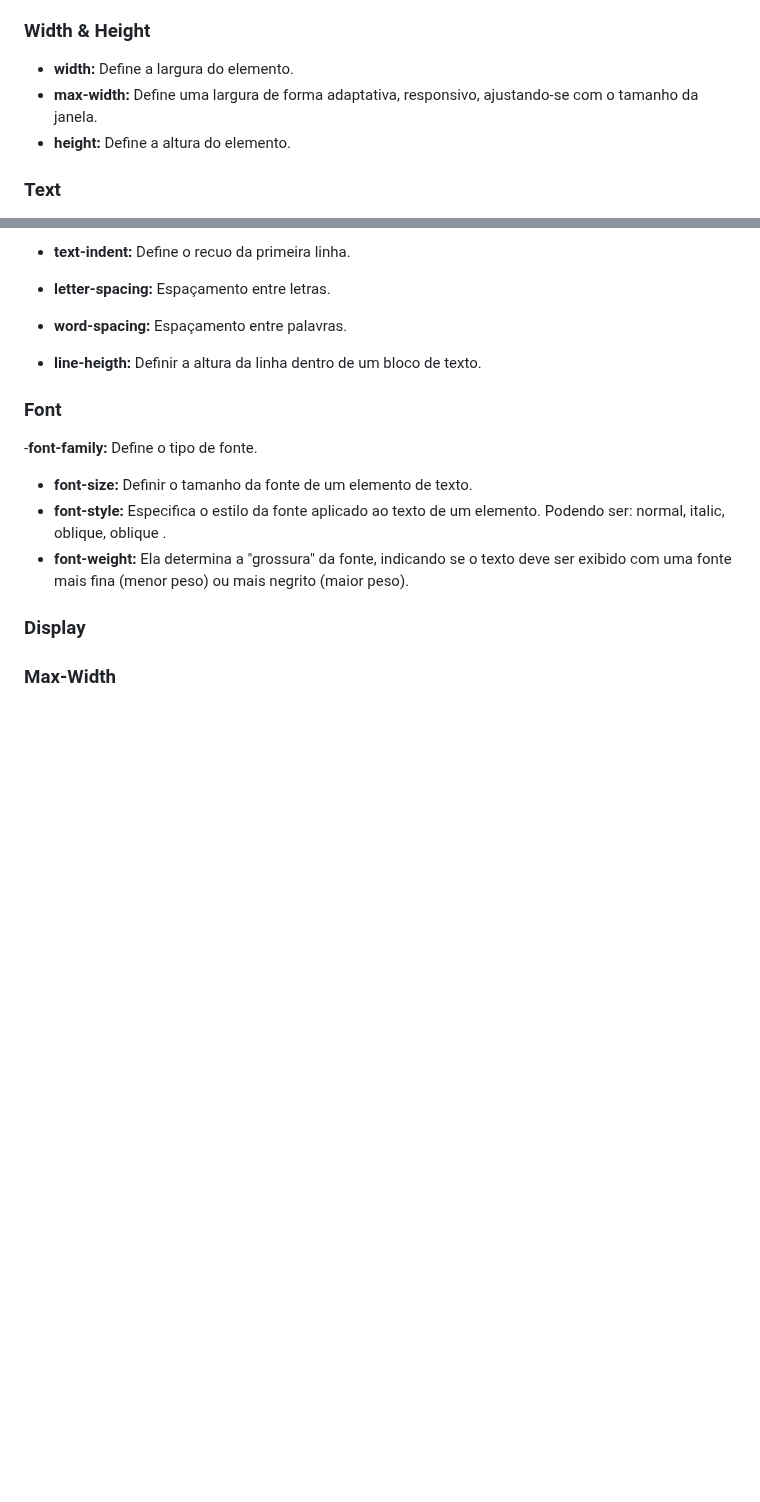
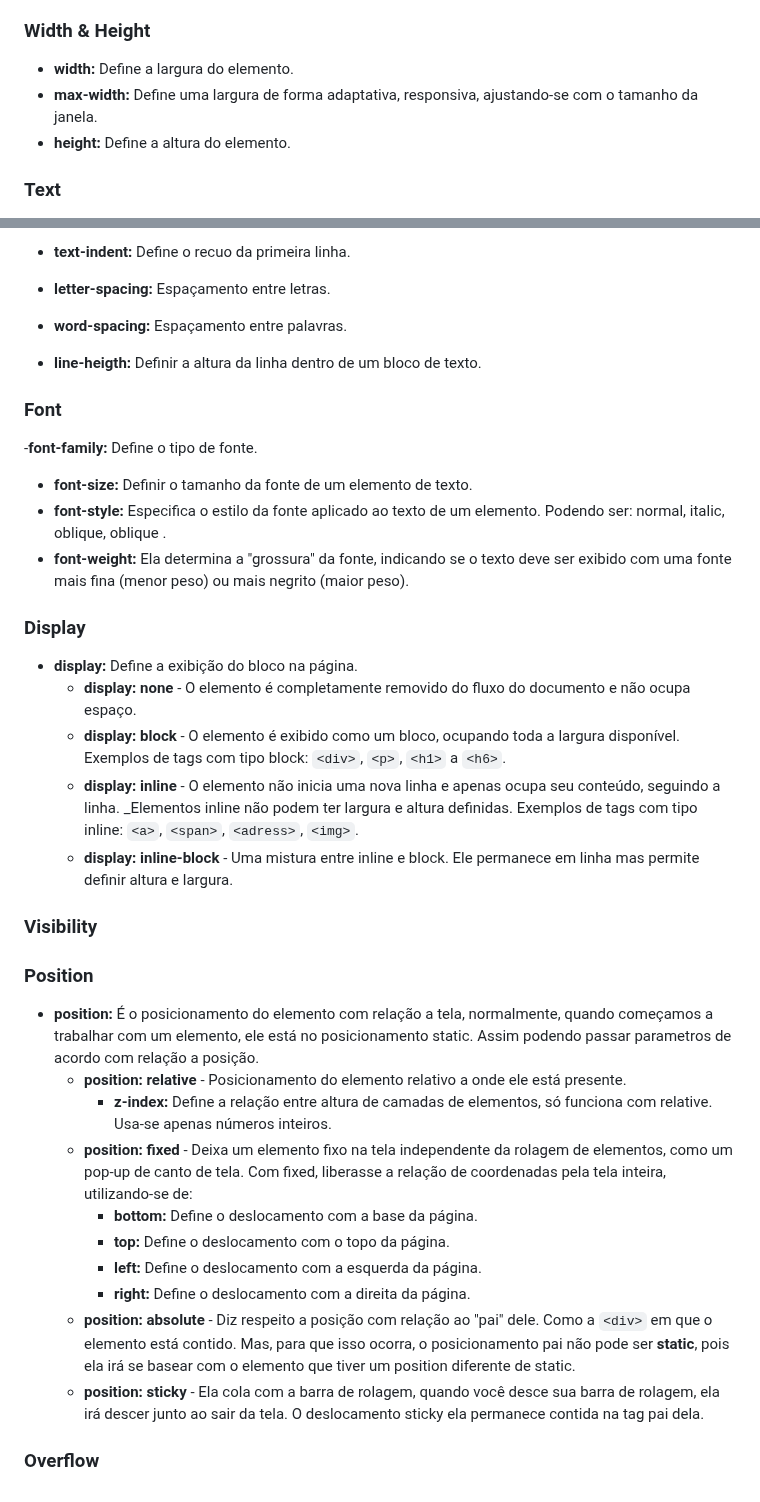
Before and after one commit to annielymariah/web-course, a Markdown page: README.md, 2 parts joined by grey strips. Rendered like a GitHub page; blank space fills up the shorter version.

Commit message:
Inserindo tópicos: Display e Position

```diff
--- a/README.md
+++ b/README.md
@@ -196,7 +196,7 @@ IDS devem ser usados para identificar elementos únicos que precisam ser estiliz
 ### Width & Height
 
 - __width:__ Define a largura do elemento.
-- __max-width:__ Define uma largura de forma adaptativa, responsivo, ajustando-se com o tamanho da janela.
+- __max-width:__ Define uma largura de forma adaptativa, responsiva, ajustando-se com o tamanho da janela.
 - __height:__ Define a altura do elemento.
 
 ### Text
@@ -233,4 +233,25 @@ IDS devem ser usados para identificar elementos únicos que precisam ser estiliz
 
 ### Display
 
-### Max-Width
+- __display:__ Define a exibição do bloco na página.
+    - __display: none__ - O elemento é completamente removido do fluxo do documento e não ocupa espaço.
+    - __display: block__ - O elemento é exibido como um bloco, ocupando toda a largura disponível. Exemplos de tags com tipo block: `<div>`, `<p>`, `<h1>` a `<h6>`.
+    - __display: inline__ - O elemento não inicia uma nova linha e apenas ocupa seu conteúdo, seguindo a linha. _Elementos inline não podem ter largura e altura definidas. Exemplos de tags com tipo inline: `<a>`, `<span>`, `<adress>`, `<img>`.
+    - __display: inline-block__ - Uma mistura entre inline e block. Ele permanece em linha mas permite definir altura e largura.
+
+### Visibility
+
+### Position
+
+- __position:__ É o posicionamento do elemento com relação a tela, normalmente, quando começamos a trabalhar com um elemento, ele está no posicionamento static. Assim podendo passar parametros de acordo com relação a posição.
+    - __position: relative__ - Posicionamento do elemento relativo a onde ele está presente.
+        - __z-index:__ Define a relação entre altura de camadas de elementos, só funciona com relative. Usa-se apenas números inteiros.
+    - __position: fixed__ - Deixa um elemento fixo na tela independente da rolagem de elementos, como um pop-up de canto de tela. Com fixed, liberasse a relação de coordenadas pela tela inteira, utilizando-se de:
+        - __bottom:__ Define o deslocamento com a base da página.
+        - __top:__ Define o deslocamento com o topo da página.
+        - __left:__ Define o deslocamento com a esquerda da página.
+        - __right:__ Define o deslocamento com a direita da página.
+    - __position: absolute__ - Diz respeito a posição com relação ao "pai" dele. Como a `<div>` em que o elemento está contido. Mas, para que isso ocorra, o posicionamento pai não pode ser __static__, pois ela irá se basear com o elemento que tiver um position diferente de static.
+    - __position: sticky__ - Ela cola com a barra de rolagem, quando você desce sua barra de rolagem, ela irá descer junto ao sair da tela. O deslocamento sticky ela permanece contida na tag pai dela.
+
+### Overflow
```
